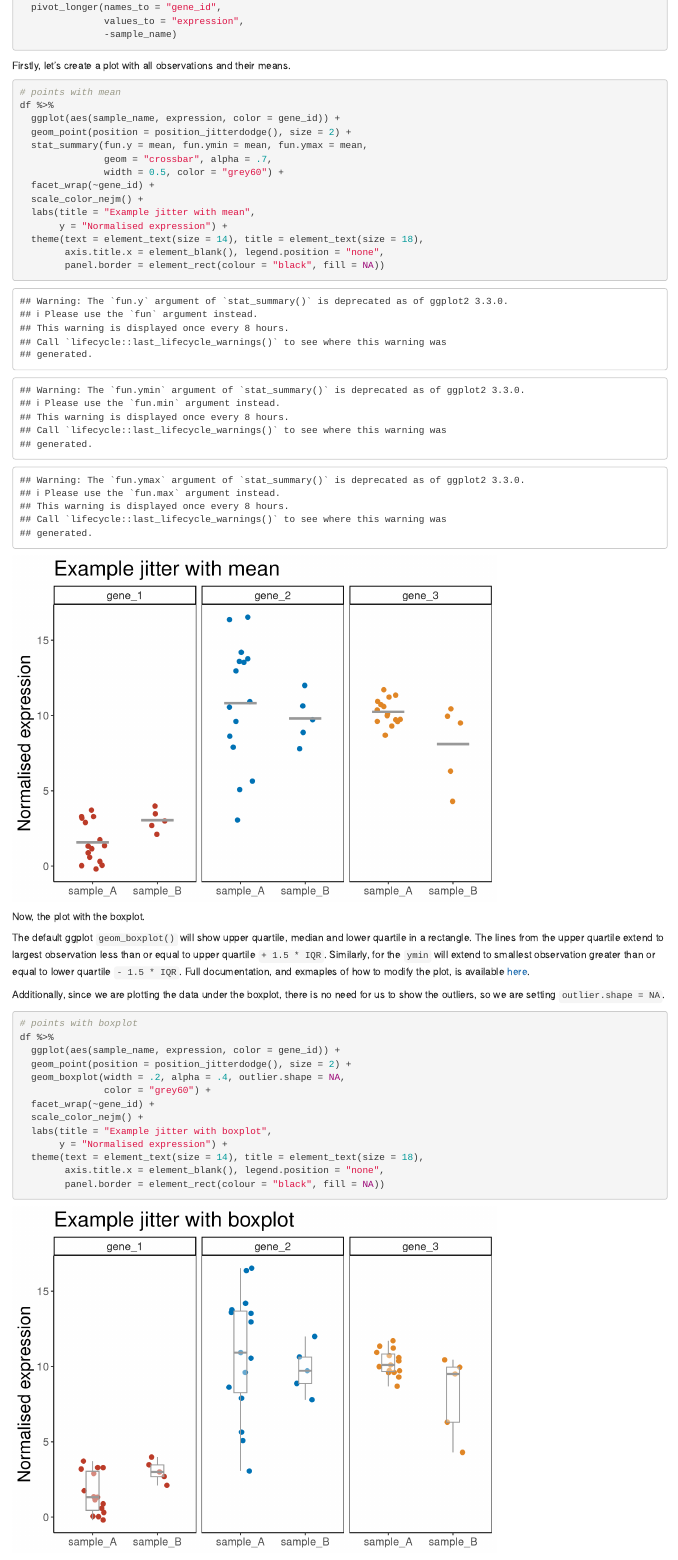
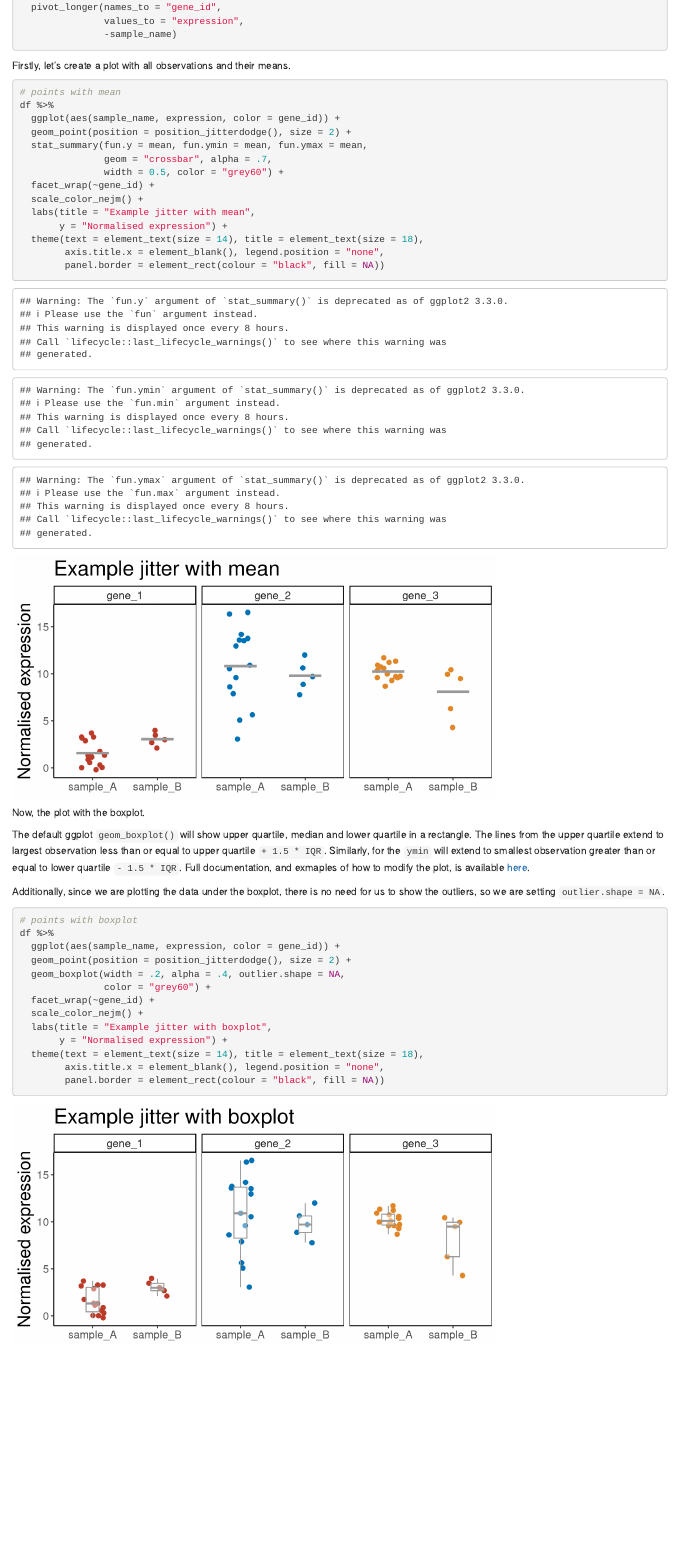
Before and after one commit to dchurch-lab/dchurch-lab.github.io, an R Markdown document (notebooks/plots/jittered.Rmd): the page in a window 1100 px wide, from 530 px down. Rendered offline with R 4.5, knitr and Pandoc, with nearby package versions; drawn as R Markdown's standard HTML page in place of the format the file asks for.

Commit message:
fixed plots size

````diff
--- a/notebooks/plots/jittered.Rmd
+++ b/notebooks/plots/jittered.Rmd
@@ -38,7 +38,7 @@ df <-
 
 Firstly, let's create a plot with all observations and their means.
 
-```{r}
+```{r, fig.width=7, fig.height=3.5}
 # points with mean
 df %>%
   ggplot(aes(sample_name, expression, color = gene_id)) +
@@ -61,7 +61,7 @@ The default ggplot `geom_boxplot()` will show upper quartile, median and lower q
 
 Additionally, since we are plotting the data under the boxplot, there is no need for us to show the outliers, so we are setting `outlier.shape = NA`.
 
-```{r}
+```{r, fig.width=7, fig.height=3.5}
 # points with boxplot
 df %>%
   ggplot(aes(sample_name, expression, color = gene_id)) +
````
Also changed, not shown: notebooks/plots/jittered.html.
